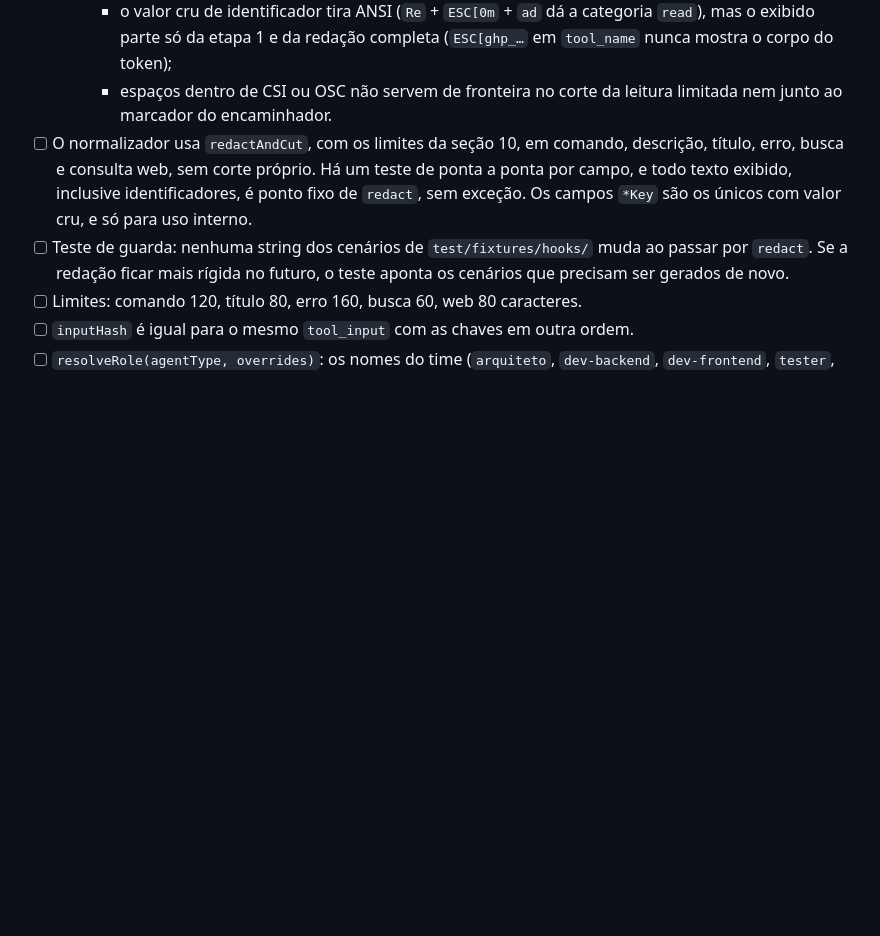
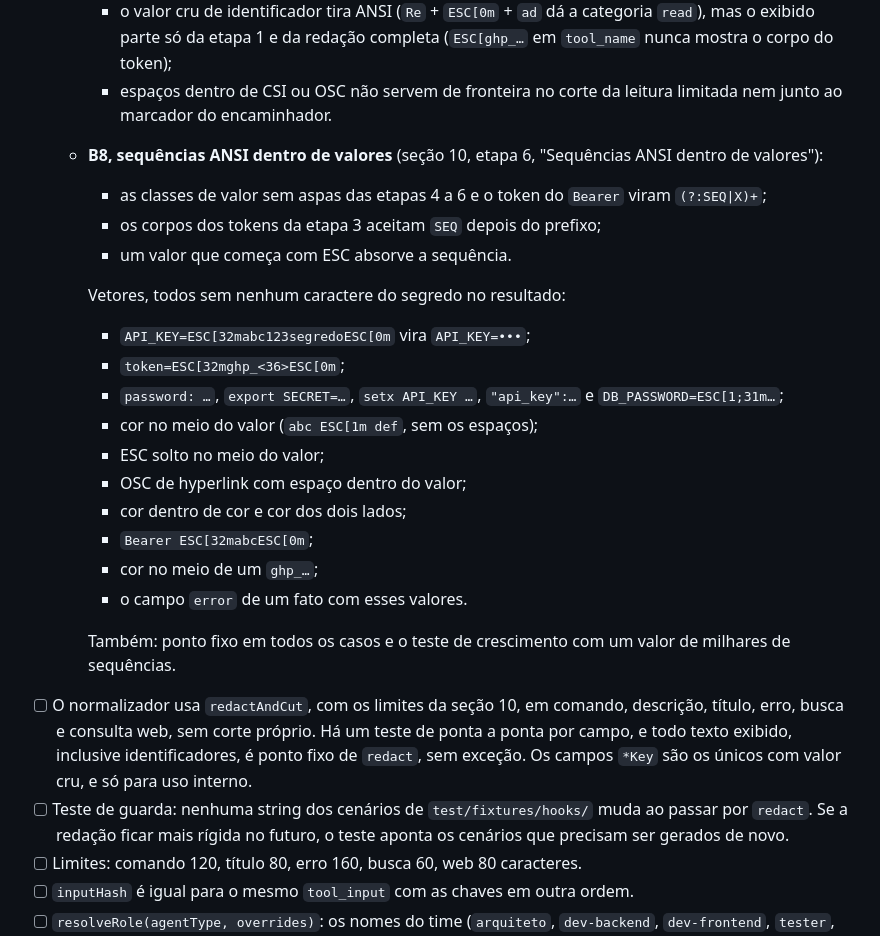
Before and after one commit to victorgabriel08fs/agent-quest, a Markdown page: docs/plano/v1.md, the part around the change. GitHub-like rendering; blank space fills up the shorter version.

```diff
--- a/docs/plano/v1.md
+++ b/docs/plano/v1.md
@@ -378,6 +378,24 @@ Pré-requisitos: T4, T9a e T11a concluídas, com a suíte verde, e G0a liberado.
     - BEL que fecha uma OSC fica até a etapa 7 (`x ESC]0;título BEL y` perde a OSC inteira), e BEL solto sai na etapa 1;
     - o valor cru de identificador tira ANSI (`Re` + `ESC[0m` + `ad` dá a categoria `read`), mas o exibido parte só da etapa 1 e da redação completa (`ESC[ghp_…` em `tool_name` nunca mostra o corpo do token);
     - espaços dentro de CSI ou OSC não servem de fronteira no corte da leitura limitada nem junto ao marcador do encaminhador.
+  - **B8, sequências ANSI dentro de valores** (seção 10, etapa 6, "Sequências ANSI dentro de valores"):
+    - as classes de valor sem aspas das etapas 4 a 6 e o token do `Bearer` viram `(?:SEQ|X)+`;
+    - os corpos dos tokens da etapa 3 aceitam `SEQ` depois do prefixo;
+    - um valor que começa com ESC absorve a sequência.
+
+    Vetores, todos sem nenhum caractere do segredo no resultado:
+    - `API_KEY=ESC[32mabc123segredoESC[0m` vira `API_KEY=•••`;
+    - `token=ESC[32mghp_<36>ESC[0m`;
+    - `password: …`, `export SECRET=…`, `setx API_KEY …`, `"api_key":…` e `DB_PASSWORD=ESC[1;31m…`;
+    - cor no meio do valor (`abc ESC[1m def`, sem os espaços);
+    - ESC solto no meio do valor;
+    - OSC de hyperlink com espaço dentro do valor;
+    - cor dentro de cor e cor dos dois lados;
+    - `Bearer ESC[32mabcESC[0m`;
+    - cor no meio de um `ghp_…`;
+    - o campo `error` de um fato com esses valores.
+
+    Também: ponto fixo em todos os casos e o teste de crescimento com um valor de milhares de sequências.
 - [ ] O normalizador usa `redactAndCut`, com os limites da seção 10, em comando, descrição, título, erro, busca e consulta web, sem corte próprio. Há um teste de ponta a ponta por campo, e todo texto exibido, inclusive identificadores, é ponto fixo de `redact`, sem exceção. Os campos `*Key` são os únicos com valor cru, e só para uso interno.
 - [ ] Teste de guarda: nenhuma string dos cenários de `test/fixtures/hooks/` muda ao passar por `redact`. Se a redação ficar mais rígida no futuro, o teste aponta os cenários que precisam ser gerados de novo.
 - [ ] Limites: comando 120, título 80, erro 160, busca 60, web 80 caracteres.
```
Also changed, not shown: docs/arquitetura/modelo-de-eventos.md (+20 -1 lines).
